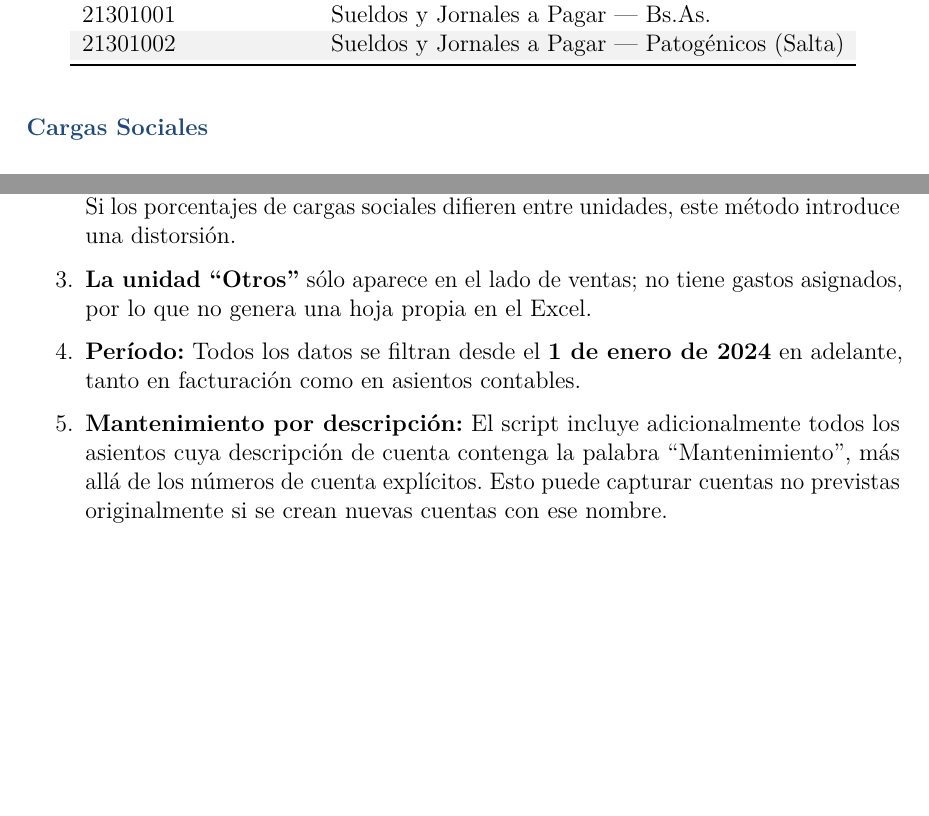
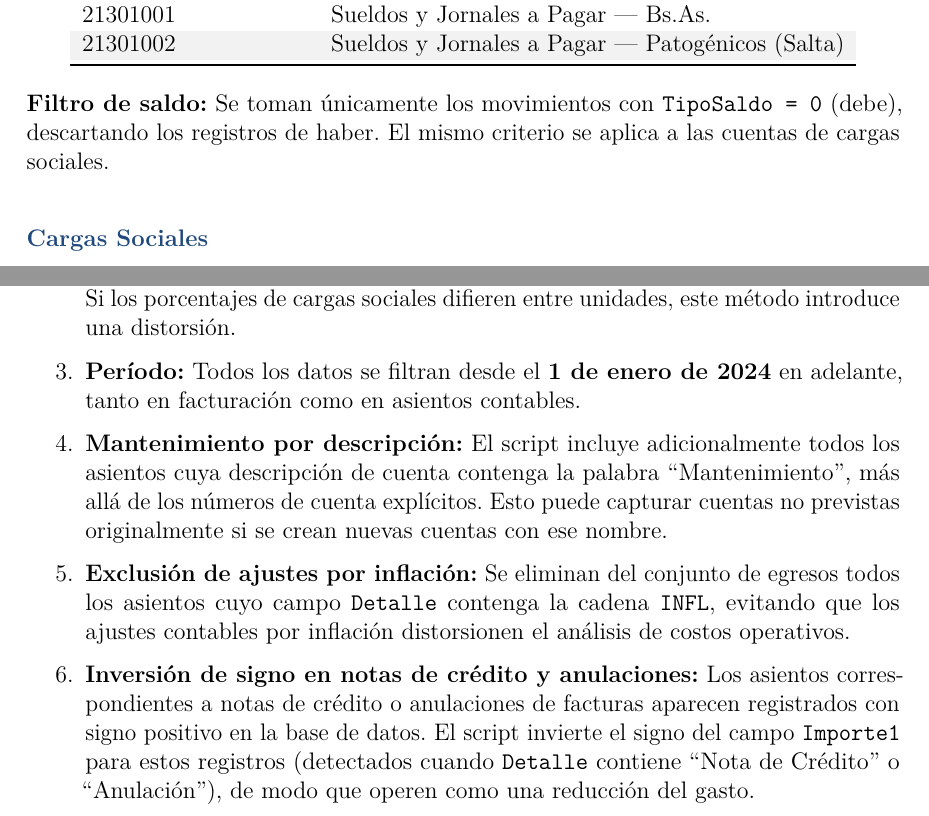
Before and after one commit to marajadesantelmo/dgm_bi, a LaTeX document (informe_cuentas_contables_2026_04/informe_cuentas_contables.tex): two parts of pages 2 and 4 of 4, joined at a grey line, cut so that both start at the same text, the shorter picture padded with empty space. Compiled offline with pdfLaTeX.

Commit message:
informe viejo

```diff
--- a/informe_cuentas_contables_2026_04/informe_cuentas_contables.tex
+++ b/informe_cuentas_contables_2026_04/informe_cuentas_contables.tex
@@ -33,7 +33,7 @@
 % Encabezado y pie de página
 \pagestyle{fancy}
 \fancyhf{}
-\rhead{\textcolor{azuloscuro}{\small Facundo Lastra --- DGM BI --- Documentación Técnica}}
+\rhead{\textcolor{azuloscuro}{\small Facundo Lastra - Documentación Técnica}}
 \lhead{\textcolor{azuloscuro}{\small Informe de Extracción y Procesamiento de datos}}
 \cfoot{\textcolor{gray}{\small Página \thepage}}
 \renewcommand{\headrulewidth}{0.3pt}
@@ -133,6 +130,9 @@ Las cuentas de sueldos están directamente asignadas a cada unidad de negocio.
 \bottomrule
 \end{tabular}
 \end{center}
+\vspace{0.5em}
+
+\textbf{Filtro de saldo:} Se toman únicamente los movimientos con \texttt{TipoSaldo = 0} (debe), descartando los registros de haber. El mismo criterio se aplica a las cuentas de cargas sociales.
 
 % ---- 4.2 Cargas Sociales
 \subsection{Cargas Sociales}
@@ -269,11 +270,13 @@ Las cuentas de sueldos están directamente asignadas a cada unidad de negocio.
 
     \item \textbf{Prorrateo de cargas sociales y sindicato:} No surge de comprobantes directos por unidad de negocio, sino de una estimación basada en la proporción de sueldos. Si los porcentajes de cargas sociales difieren entre unidades, este método introduce una distorsión.
 
-    \item \textbf{La unidad ``Otros''} sólo aparece en el lado de ventas; no tiene gastos asignados, por lo que no genera una hoja propia en el Excel.
-
     \item \textbf{Período:} Todos los datos se filtran desde el \textbf{1 de enero de 2024} en adelante, tanto en facturación como en asientos contables.
 
     \item \textbf{Mantenimiento por descripción:} El script incluye adicionalmente todos los asientos cuya descripción de cuenta contenga la palabra ``Mantenimiento'', más allá de los números de cuenta explícitos. Esto puede capturar cuentas no previstas originalmente si se crean nuevas cuentas con ese nombre.
+
+    \item \textbf{Exclusión de ajustes por inflación:} Se eliminan del conjunto de egresos todos los asientos cuyo campo \texttt{Detalle} contenga la cadena \texttt{INFL}, evitando que los ajustes contables por inflación distorsionen el análisis de costos operativos.
+
+    \item \textbf{Inversión de signo en notas de crédito y anulaciones:} Los asientos correspondientes a notas de crédito o anulaciones de facturas aparecen registrados con signo positivo en la base de datos. El script invierte el signo del campo \texttt{Importe1} para estos registros (detectados cuando \texttt{Detalle} contiene ``Nota de Crédito'' o ``Anulación''), de modo que operen como una reducción del gasto.
 \end{enumerate}
 
 \end{document}
```
Also changed, not shown: .github/skills/compilar-informe-latex/SKILL.md (added), informe_cuentas_contables.pdf (added), informe_cuentas_contables_2026_04/Informe DGM 30-4-2026.pdf (renamed from informe_cuentas_contables_2026_04/informe_cuentas_contables.pdf), informe_cuentas_contables_2026_04/informe_cuentas_contables.tex (4 more changed lines), 3 other files.
